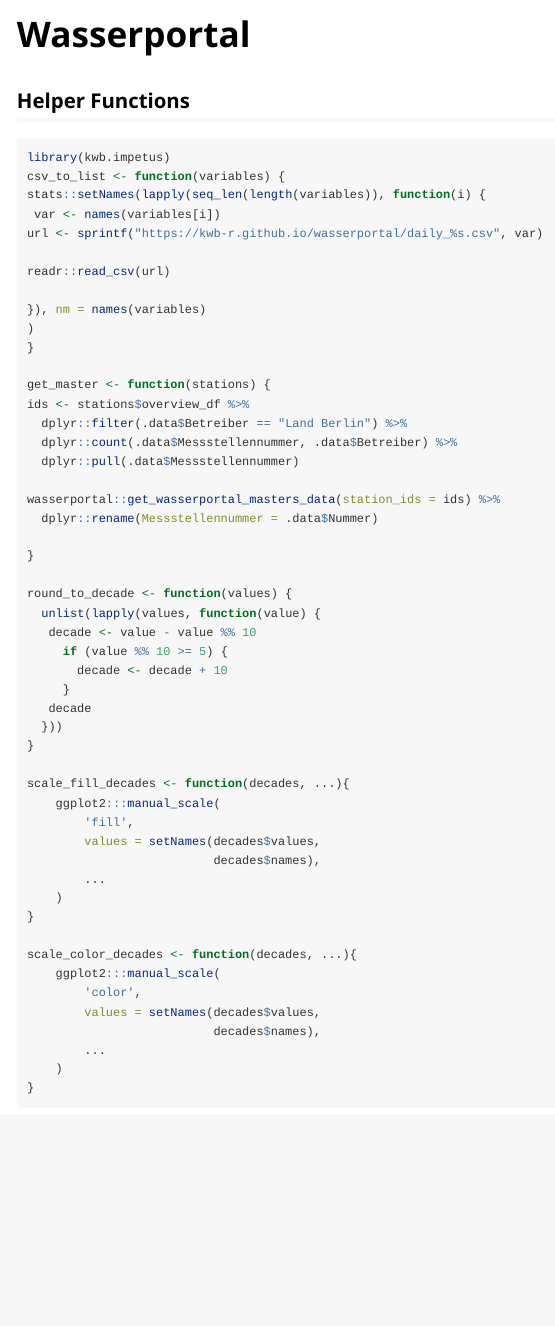
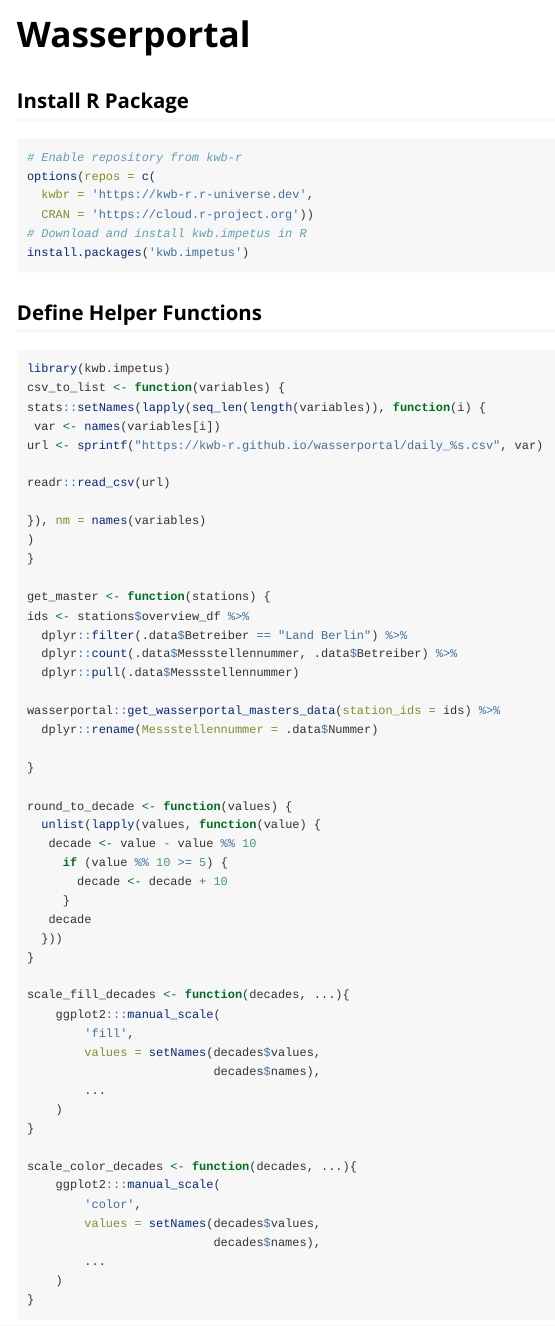
Before and after one commit to KWB-R/kwb.impetus, an R Markdown document (vignettes/wasserportal.Rmd): the page in a window 1100 px wide, from its top. Rendered offline with R 4.5, knitr and Pandoc, with nearby package versions; some code elsewhere in the file could not run offline; long lines of code are wrapped; common packages that the code uses without loading them are loaded.

Commit message:
Add package installation step

````diff
--- a/vignettes/wasserportal.Rmd
+++ b/vignettes/wasserportal.Rmd
@@ -14,8 +14,19 @@ knitr::opts_chunk$set(
 )
 ```
 
+## Install R Package
 
-## Helper Functions
+```{r install_r_package}
+# Enable repository from kwb-r
+options(repos = c(
+  kwbr = 'https://kwb-r.r-universe.dev',
+  CRAN = 'https://cloud.r-project.org'))
+# Download and install kwb.impetus in R
+install.packages('kwb.impetus')
+```
+
+
+## Define Helper Functions
 
 ```{r helper_functions}
 library(kwb.impetus)
````
